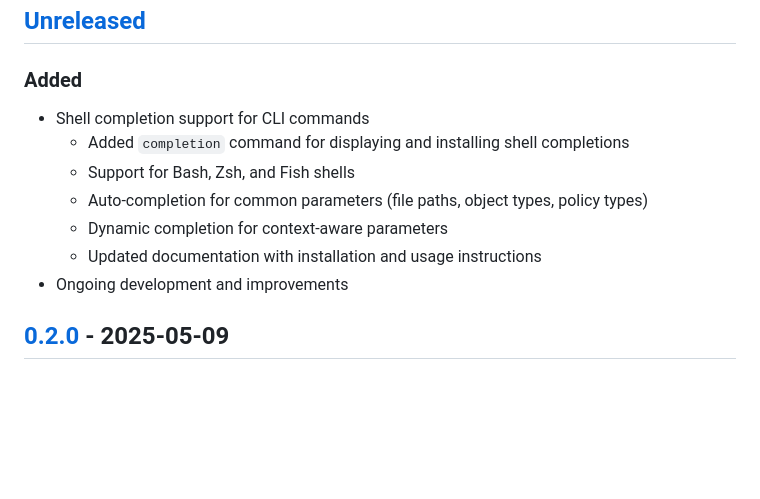
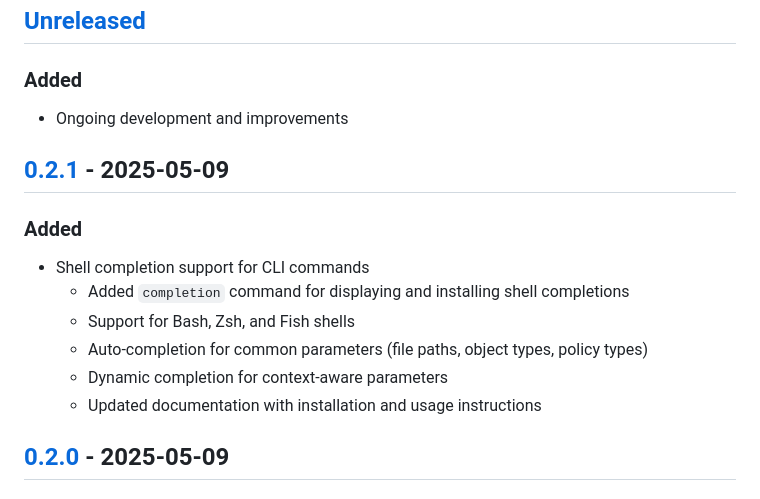
Before and after one commit to ancoleman/panflow, a Markdown page: CHANGELOG.md, the part around one of its changes. GitHub-like rendering; blank space fills up the shorter version.

Commit message:
Update CHANGELOG.md to version 0.2.1 for shell completion feature

```diff
--- a/CHANGELOG.md
+++ b/CHANGELOG.md
@@ -8,13 +8,17 @@ and this project adheres to [Semantic Versioning](https://semver.org/spec/v2.0.0
 ## [Unreleased]
 
 ### Added
+- Ongoing development and improvements
+
+## [0.2.1] - 2025-05-09
+
+### Added
 - Shell completion support for CLI commands
   - Added `completion` command for displaying and installing shell completions
   - Support for Bash, Zsh, and Fish shells
   - Auto-completion for common parameters (file paths, object types, policy types)
   - Dynamic completion for context-aware parameters
   - Updated documentation with installation and usage instructions
-- Ongoing development and improvements
 
 ## [0.2.0] - 2025-05-09
 
```
Also changed, not shown: other parts of CHANGELOG.md (+2 -1 lines).
